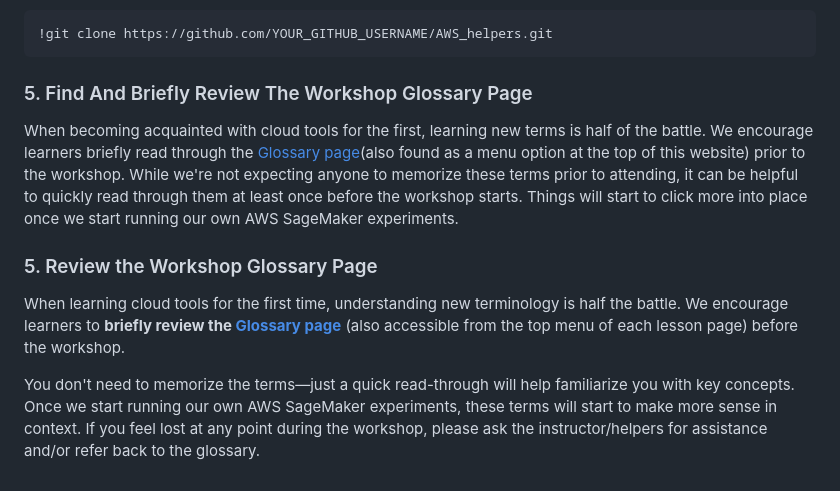
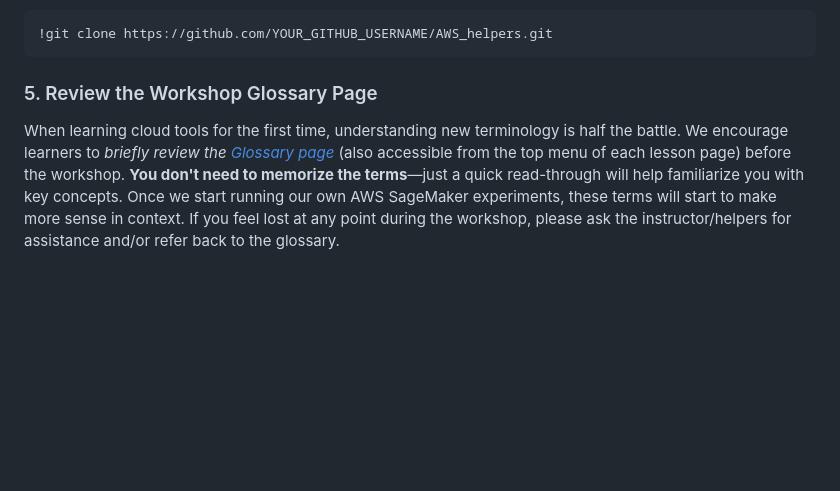
Before and after one commit to qualiaMachine/ML_with_Amazon_SageMaker, a Markdown page: learners/setup.md, the part around the change. Drawn GitHub-style; blank space fills up the shorter version.

````diff
--- a/learners/setup.md
+++ b/learners/setup.md
@@ -57,10 +57,6 @@ To do this:
 !git clone https://github.com/YOUR_GITHUB_USERNAME/AWS_helpers.git
 ```
 
-### 5. Find And Briefly Review The Workshop Glossary Page
-When becoming acquainted with cloud tools for the first, learning new terms is half of the battle. We encourage learners briefly read through the [Glossary page](https://carpentries-incubator.github.io/ML_with_AWS_SageMaker/reference.html#glossary)(also found as a menu option at the top of this website) prior to the workshop. While we're not expecting anyone to memorize these terms prior to attending, it can be helpful to quickly read through them at least once before the workshop starts. Things will start to click more into place once we start running our own AWS SageMaker experiments.
 
 ### 5. Review the Workshop Glossary Page
-When learning cloud tools for the first time, understanding new terminology is half the battle. We encourage learners to **briefly review the [Glossary page](https://carpentries-incubator.github.io/ML_with_AWS_SageMaker/reference.html#glossary)** (also accessible from the top menu of each lesson page) before the workshop.
-
-You don't need to memorize the terms—just a quick read-through will help familiarize you with key concepts. Once we start running our own AWS SageMaker experiments, these terms will start to make more sense in context. If you feel lost at any point during the workshop, please ask the instructor/helpers for assistance and/or refer back to the glossary.
+When learning cloud tools for the first time, understanding new terminology is half the battle. We encourage learners to *briefly review the [Glossary page](https://carpentries-incubator.github.io/ML_with_AWS_SageMaker/reference.html#glossary)* (also accessible from the top menu of each lesson page) before the workshop.  **You don't need to memorize the terms**—just a quick read-through will help familiarize you with key concepts. Once we start running our own AWS SageMaker experiments, these terms will start to make more sense in context. If you feel lost at any point during the workshop, please ask the instructor/helpers for assistance and/or refer back to the glossary.
````
